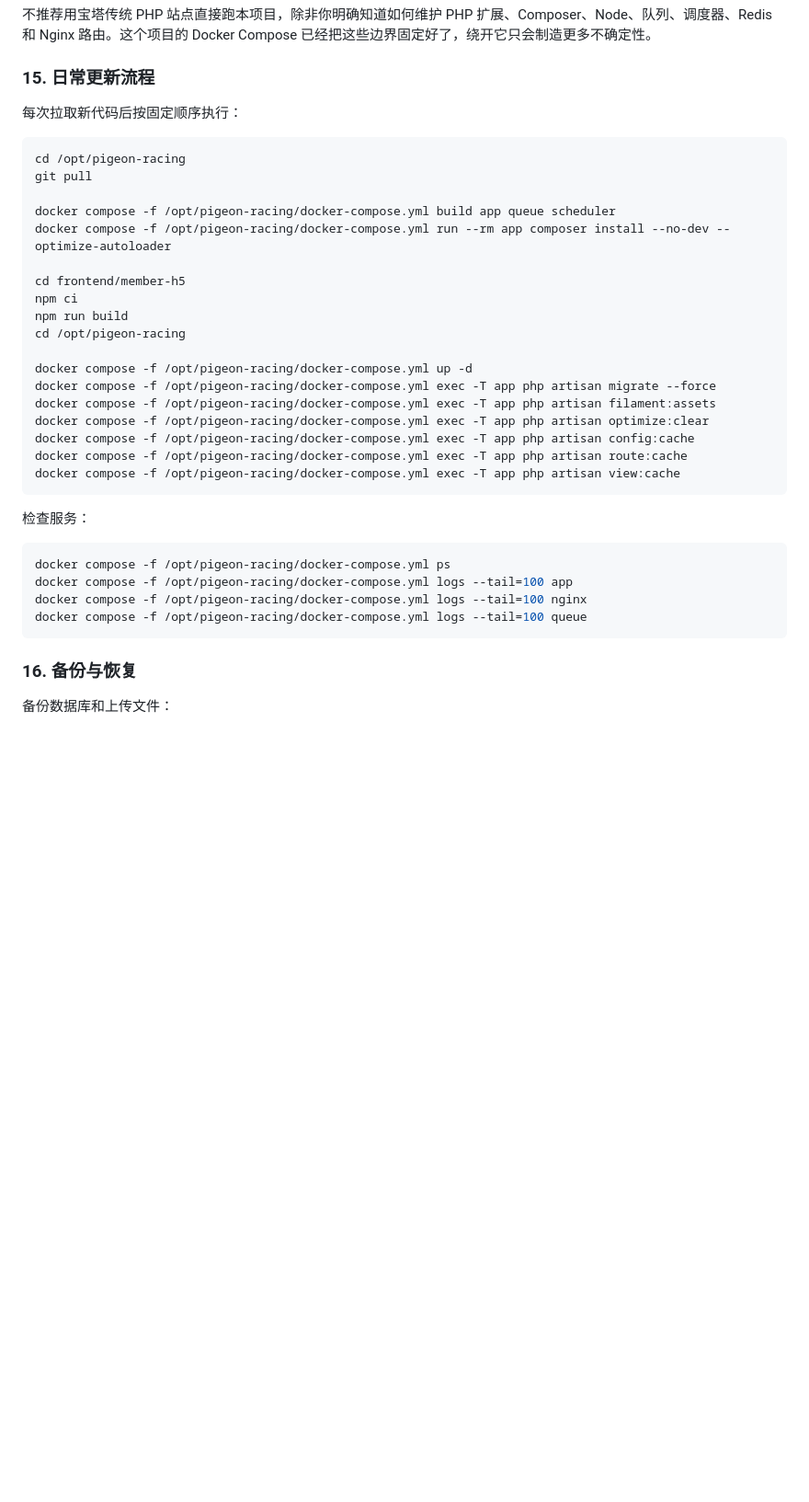
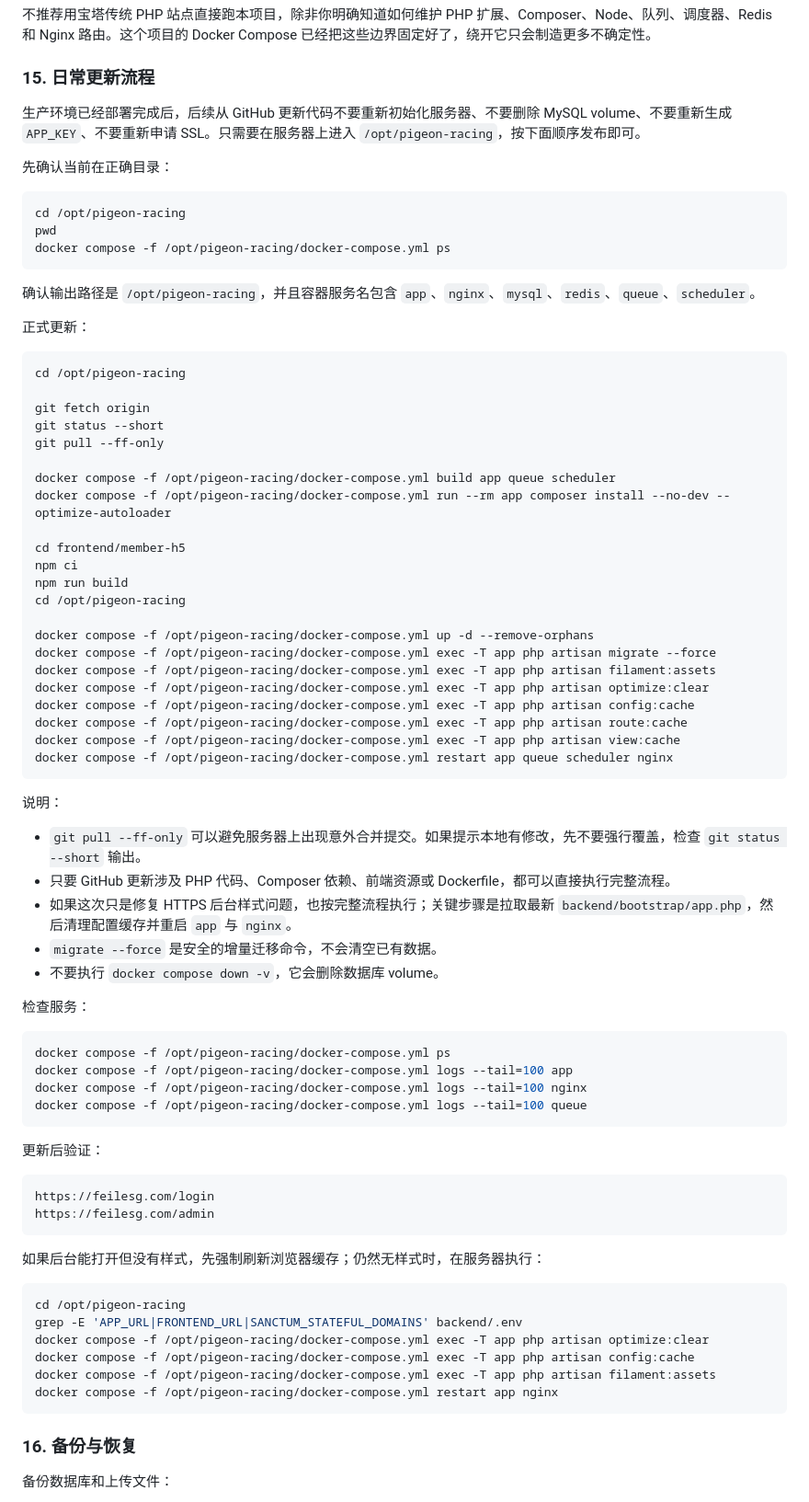
Before and after one commit to Alcu1n/PigeonRacing, a Markdown page: README.md, the part around the change. Shown at 92% size. Drawn GitHub-style; blank space fills up the shorter version.

Commit message:
更新流程

````diff
--- a/README.md
+++ b/README.md
@@ -564,11 +564,26 @@ docker compose -f /opt/pigeon-racing/docker-compose.yml exec -T app php artisan
 
 ### 15. 日常更新流程
 
-每次拉取新代码后按固定顺序执行：
+生产环境已经部署完成后，后续从 GitHub 更新代码不要重新初始化服务器、不要删除 MySQL volume、不要重新生成 `APP_KEY`、不要重新申请 SSL。只需要在服务器上进入 `/opt/pigeon-racing`，按下面顺序发布即可。
+
+先确认当前在正确目录：
 
 ```bash
 cd /opt/pigeon-racing
-git pull
+pwd
+docker compose -f /opt/pigeon-racing/docker-compose.yml ps
+```
+
+确认输出路径是 `/opt/pigeon-racing`，并且容器服务名包含 `app`、`nginx`、`mysql`、`redis`、`queue`、`scheduler`。
+
+正式更新：
+
+```bash
+cd /opt/pigeon-racing
+
+git fetch origin
+git status --short
+git pull --ff-only
 
 docker compose -f /opt/pigeon-racing/docker-compose.yml build app queue scheduler
 docker compose -f /opt/pigeon-racing/docker-compose.yml run --rm app composer install --no-dev --optimize-autoloader
@@ -578,14 +593,23 @@ npm ci
 npm run build
 cd /opt/pigeon-racing
 
-docker compose -f /opt/pigeon-racing/docker-compose.yml up -d
+docker compose -f /opt/pigeon-racing/docker-compose.yml up -d --remove-orphans
 docker compose -f /opt/pigeon-racing/docker-compose.yml exec -T app php artisan migrate --force
 docker compose -f /opt/pigeon-racing/docker-compose.yml exec -T app php artisan filament:assets
 docker compose -f /opt/pigeon-racing/docker-compose.yml exec -T app php artisan optimize:clear
 docker compose -f /opt/pigeon-racing/docker-compose.yml exec -T app php artisan config:cache
 docker compose -f /opt/pigeon-racing/docker-compose.yml exec -T app php artisan route:cache
 docker compose -f /opt/pigeon-racing/docker-compose.yml exec -T app php artisan view:cache
+docker compose -f /opt/pigeon-racing/docker-compose.yml restart app queue scheduler nginx
 ```
+
+说明：
+
+- `git pull --ff-only` 可以避免服务器上出现意外合并提交。如果提示本地有修改，先不要强行覆盖，检查 `git status --short` 输出。
+- 只要 GitHub 更新涉及 PHP 代码、Composer 依赖、前端资源或 Dockerfile，都可以直接执行完整流程。
+- 如果这次只是修复 HTTPS 后台样式问题，也按完整流程执行；关键步骤是拉取最新 `backend/bootstrap/app.php`，然后清理配置缓存并重启 `app` 与 `nginx`。
+- `migrate --force` 是安全的增量迁移命令，不会清空已有数据。
+- 不要执行 `docker compose down -v`，它会删除数据库 volume。
 
 检查服务：
 
@@ -594,6 +618,24 @@ docker compose -f /opt/pigeon-racing/docker-compose.yml ps
 docker compose -f /opt/pigeon-racing/docker-compose.yml logs --tail=100 app
 docker compose -f /opt/pigeon-racing/docker-compose.yml logs --tail=100 nginx
 docker compose -f /opt/pigeon-racing/docker-compose.yml logs --tail=100 queue
+```
+
+更新后验证：
+
+```text
+https://feilesg.com/login
+https://feilesg.com/admin
+```
+
+如果后台能打开但没有样式，先强制刷新浏览器缓存；仍然无样式时，在服务器执行：
+
+```bash
+cd /opt/pigeon-racing
+grep -E 'APP_URL|FRONTEND_URL|SANCTUM_STATEFUL_DOMAINS' backend/.env
+docker compose -f /opt/pigeon-racing/docker-compose.yml exec -T app php artisan optimize:clear
+docker compose -f /opt/pigeon-racing/docker-compose.yml exec -T app php artisan config:cache
+docker compose -f /opt/pigeon-racing/docker-compose.yml exec -T app php artisan filament:assets
+docker compose -f /opt/pigeon-racing/docker-compose.yml restart app nginx
 ```
 
 ### 16. 备份与恢复
````
